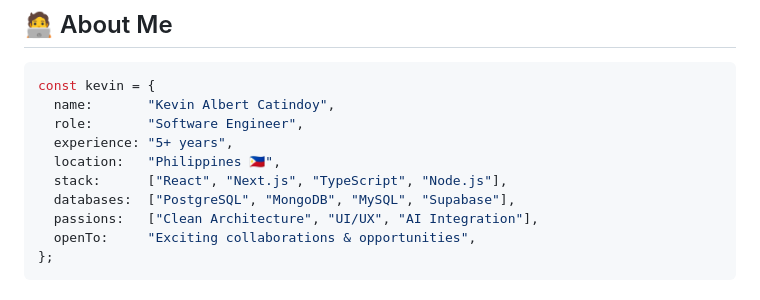
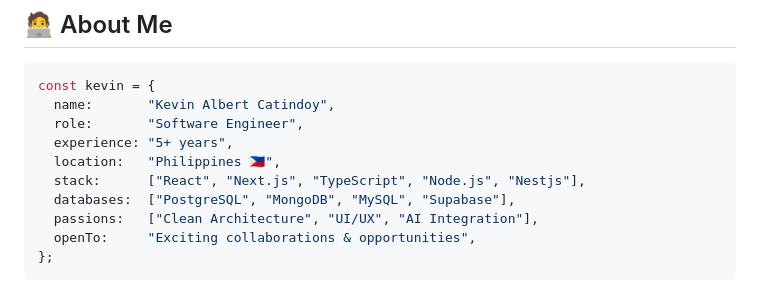
Before and after one commit to kasDev18/kasDev18, a Markdown page: README.md, the part around the change. Drawn GitHub-style.

```diff
--- a/README.md
+++ b/README.md
@@ -39,7 +39,7 @@ const kevin = {
   role:       "Software Engineer",
   experience: "5+ years",
   location:   "Philippines 🇵🇭",
-  stack:      ["React", "Next.js", "TypeScript", "Node.js"],
+  stack:      ["React", "Next.js", "TypeScript", "Node.js", "Nestjs"],
   databases:  ["PostgreSQL", "MongoDB", "MySQL", "Supabase"],
   passions:   ["Clean Architecture", "UI/UX", "AI Integration"],
   openTo:     "Exciting collaborations & opportunities",
```
